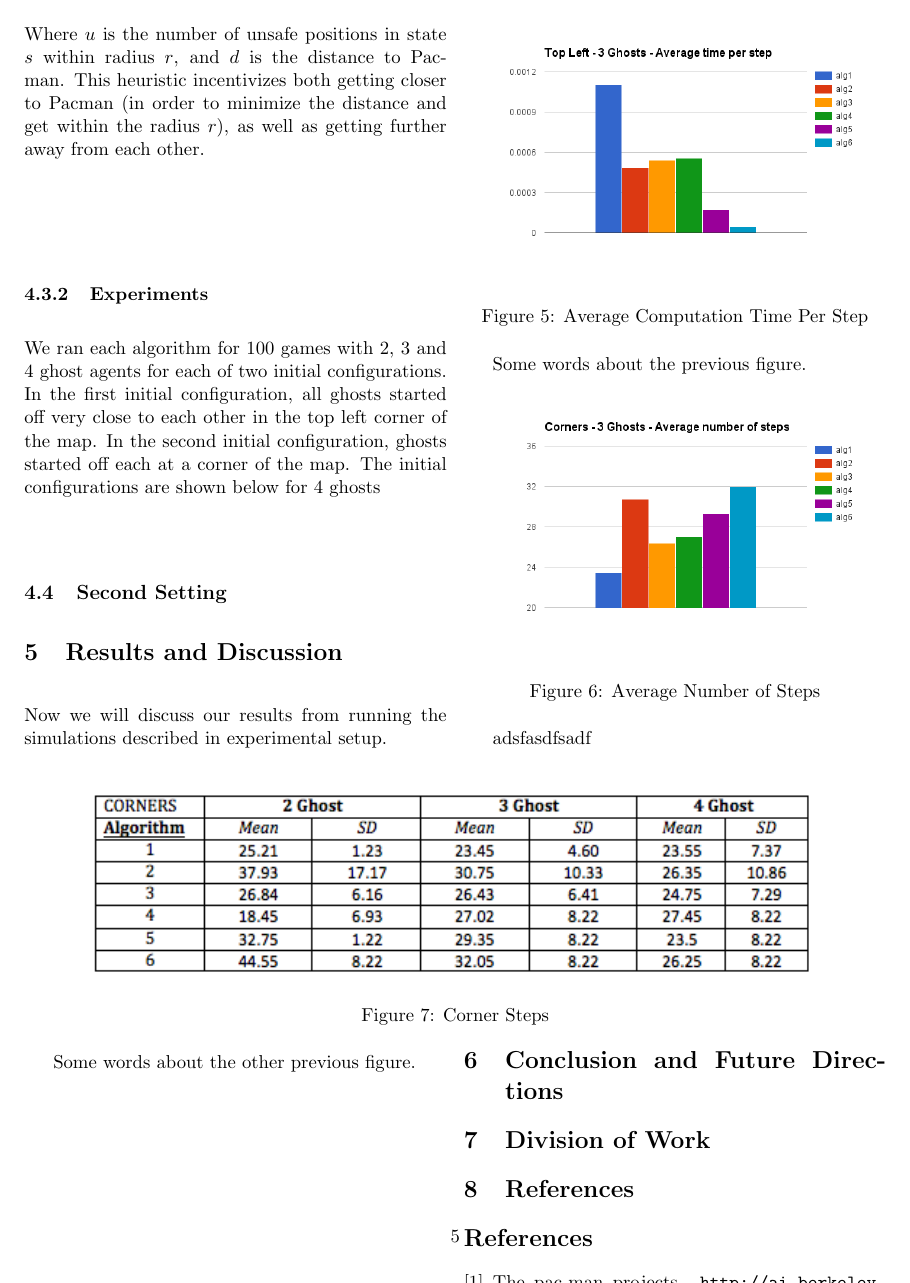
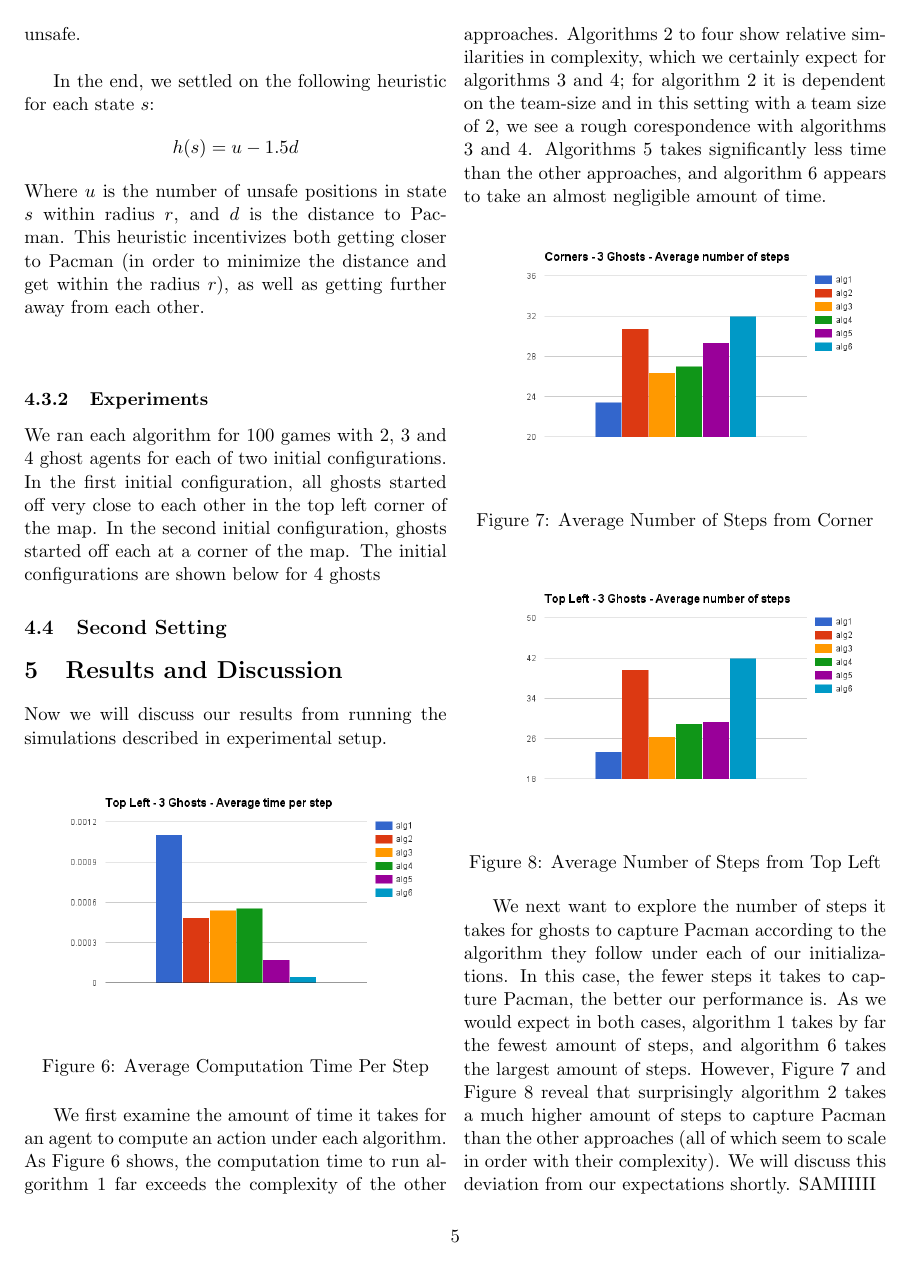
Before and after one commit to georgelok/CS289_report, a LaTeX paper (finalpaper.tex): page 5 of 5 before the commit and page 5 of 6 after it. Compiled offline with pdfLaTeX.

Commit message:
just got all the tables in

```diff
--- a/finalpaper.tex
+++ b/finalpaper.tex
@@ -132,12 +139,18 @@ Now we will discuss our results from running the simulations described in experi
 	\label{fig:averagecomputation}
 \end{figure}
 
-Some words about the previous figure.
+We first examine the amount of time it takes for an agent to compute an action under each algorithm. As Figure \ref{fig:averagecomputation} shows, the computation time to run algorithm 1 far exceeds the complexity of the other approaches. Algorithms 2 to four show relative similarities in complexity, which we certainly expect for algorithms 3 and 4; for algorithm 2 it is dependent on the team-size and in this setting with a team size of 2, we see a rough corespondence with algorithms 3 and 4. Algorithms 5 takes significantly less time than the other approaches, and algorithm 6 appears to take an almost negligible amount of time.
 
 \begin{figure}[H]
 	\includegraphics[width=\columnwidth]{cornersteps.png}
-	\caption{Average Number of Steps}
-	\label{fig:averagenumsteps}
+	\caption{Average Number of Steps from Corner}
+	\label{fig:averagenumstepscorner}
 \end{figure}
 
-adsfasdfsadf
+\begin{figure}[H]
+	\includegraphics[width=\columnwidth]{leftsteps.png}
+	\caption{Average Number of Steps from Top Left}
+	\label{fig:averagenumstepsleft}
+\end{figure}
+
+We next want to explore the number of steps it takes for ghosts to capture Pacman according to the algorithm they follow under each of our initializations. In this case, the fewer steps it takes to capture Pacman, the better our performance is. As we would expect in both cases, algorithm 1 takes by far the fewest amount of steps, and algorithm 6 takes the largest amount of steps. However, Figure \ref{fig:averagenumstepscorner} and Figure \ref{fig:averagenumstepsleft} reveal that surprisingly algorithm 2 takes a much higher amount of steps to capture Pacman than the other approaches (all of which seem to scale in order with their complexity). We will discuss this deviation from our expectations shortly. SAMIIIII
@@ -149,4 +171,3 @@ adsfasdfsadf
 	\centering{
 	\includegraphics[width=0.85\textwidth]{CornersScore.png}
 	}
-	\caption{Corner Steps}
@@ -154,9 +185,7 @@ adsfasdfsadf
 
 \begin{multicols}{2}
 
-Some words about the other previous figure.
-
-%\includegraphics[width=\columnwidth]{CornersScore.png}
+Some words about the tables. SAMMMIIIIII
 
 
 
```
Also changed, not shown: TimeVAlgs.png, finalpaper.tex (28 more changed lines).
